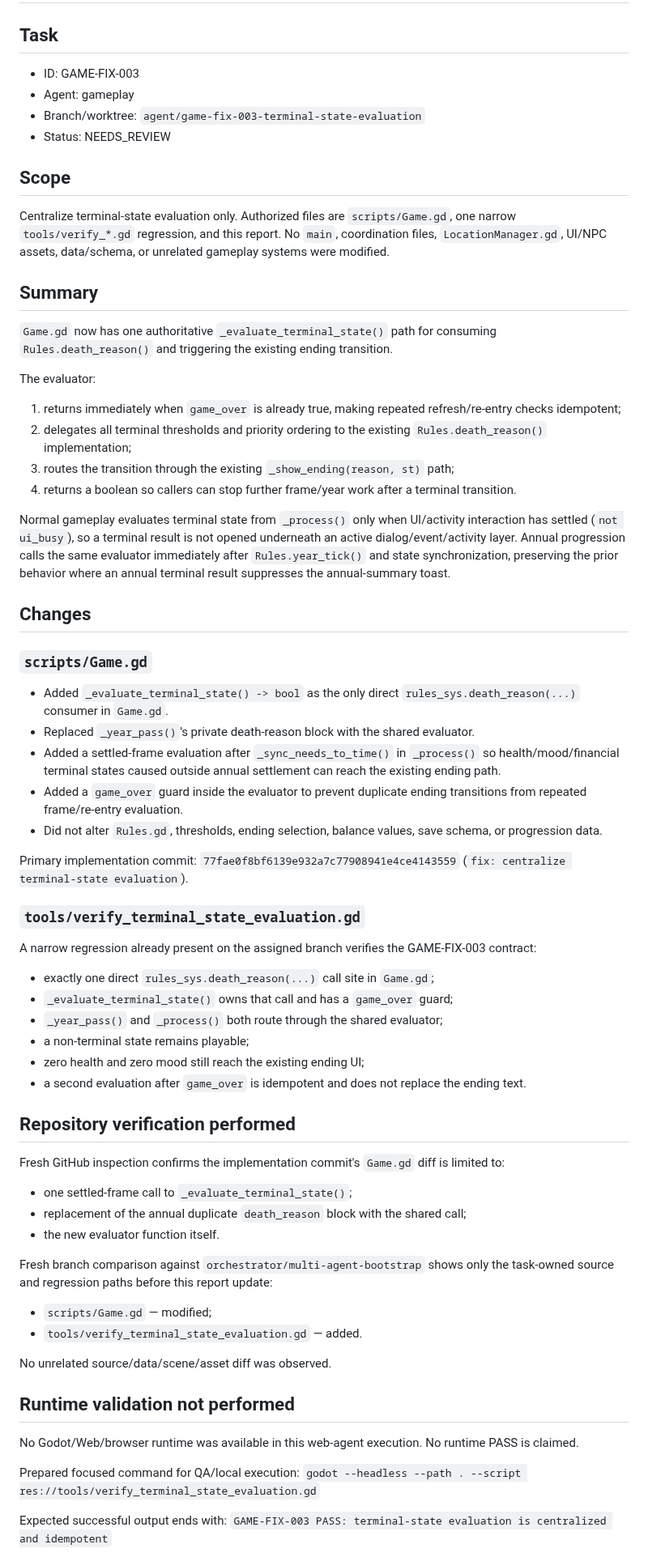
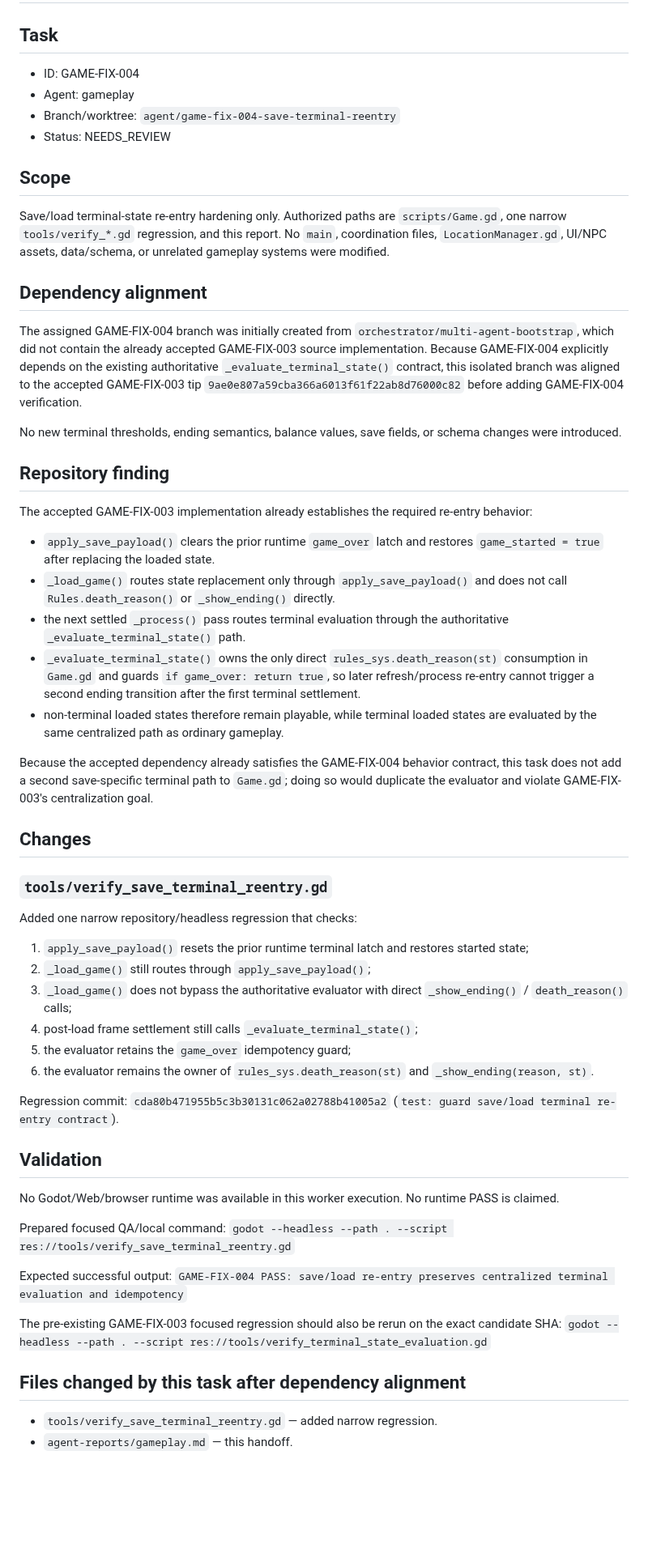
Before and after one commit to weiweng17/citylife-game, a Markdown page: agent-reports/gameplay.md, the part around one of its changes. Shown at 81% size. Rendered like a GitHub page; blank space fills up the shorter version.

Commit message:
docs: hand off GAME-FIX-004 for review

```diff
--- a/agent-reports/gameplay.md
+++ b/agent-reports/gameplay.md
@@ -1,62 +1,54 @@
 # Gameplay Agent Report
 
 ## Task
-- ID: GAME-FIX-003
+- ID: GAME-FIX-004
 - Agent: gameplay
-- Branch/worktree: `agent/game-fix-003-terminal-state-evaluation`
+- Branch/worktree: `agent/game-fix-004-save-terminal-reentry`
 - Status: NEEDS_REVIEW
 
 ## Scope
-Centralize terminal-state evaluation only. Authorized files are `scripts/Game.gd`, one narrow `tools/verify_*.gd` regression, and this report. No `main`, coordination files, `LocationManager.gd`, UI/NPC assets, data/schema, or unrelated gameplay systems were modified.
+Save/load terminal-state re-entry hardening only. Authorized paths are `scripts/Game.gd`, one narrow `tools/verify_*.gd` regression, and this report. No `main`, coordination files, `LocationManager.gd`, UI/NPC assets, data/schema, or unrelated gameplay systems were modified.
 
-## Summary
-`Game.gd` now has one authoritative `_evaluate_terminal_state()` path for consuming `Rules.death_reason()` and triggering the existing ending transition.
+## Dependency alignment
+The assigned GAME-FIX-004 branch was initially created from `orchestrator/multi-agent-bootstrap`, which did not contain the already accepted GAME-FIX-003 source implementation. Because GAME-FIX-004 explicitly depends on the existing authoritative `_evaluate_terminal_state()` contract, this isolated branch was aligned to the accepted GAME-FIX-003 tip `9ae0e807a59cba366a6013f61f22ab8d76000c82` before adding GAME-FIX-004 verification.
 
-The evaluator:
-1. returns immediately when `game_over` is already true, making repeated refresh/re-entry checks idempotent;
-2. delegates all terminal thresholds and priority ordering to the existing `Rules.death_reason()` implementation;
-3. routes the transition through the existing `_show_ending(reason, st)` path;
-4. returns a boolean so callers can stop further frame/year work after a terminal transition.
+No new terminal thresholds, ending semantics, balance values, save fields, or schema changes were introduced.
 
-Normal gameplay evaluates terminal state from `_process()` only when UI/activity interaction has settled (`not ui_busy`), so a terminal result is not opened underneath an active dialog/event/activity layer. Annual progression calls the same evaluator immediately after `Rules.year_tick()` and state synchronization, preserving the prior behavior where an annual terminal result suppresses the annual-summary toast.
+## Repository finding
+The accepted GAME-FIX-003 implementation already establishes the required re-entry behavior:
+- `apply_save_payload()` clears the prior runtime `game_over` latch and restores `game_started = true` after replacing the loaded state.
+- `_load_game()` routes state replacement only through `apply_save_payload()` and does not call `Rules.death_reason()` or `_show_ending()` directly.
+- the next settled `_process()` pass routes terminal evaluation through the authoritative `_evaluate_terminal_state()` path.
+- `_evaluate_terminal_state()` owns the only direct `rules_sys.death_reason(st)` consumption in `Game.gd` and guards `if game_over: return true`, so later refresh/process re-entry cannot trigger a second ending transition after the first terminal settlement.
+- non-terminal loaded states therefore remain playable, while terminal loaded states are evaluated by the same centralized path as ordinary gameplay.
+
+Because the accepted dependency already satisfies the GAME-FIX-004 behavior contract, this task does not add a second save-specific terminal path to `Game.gd`; doing so would duplicate the evaluator and violate GAME-FIX-003's centralization goal.
 
 ## Changes
-### `scripts/Game.gd`
-- Added `_evaluate_terminal_state() -> bool` as the only direct `rules_sys.death_reason(...)` consumer in `Game.gd`.
-- Replaced `_year_pass()`'s private death-reason block with the shared evaluator.
-- Added a settled-frame evaluation after `_sync_needs_to_time()` in `_process()` so health/mood/financial terminal states caused outside annual settlement can reach the existing ending path.
-- Added a `game_over` guard inside the evaluator to prevent duplicate ending transitions from repeated frame/re-entry evaluation.
-- Did not alter `Rules.gd`, thresholds, ending selection, balance values, save schema, or progression data.
+### `tools/verify_save_terminal_reentry.gd`
+Added one narrow repository/headless regression that checks:
+1. `apply_save_payload()` resets the prior runtime terminal latch and restores started state;
+2. `_load_game()` still routes through `apply_save_payload()`;
+3. `_load_game()` does not bypass the authoritative evaluator with direct `_show_ending()` / `death_reason()` calls;
+4. post-load frame settlement still calls `_evaluate_terminal_state()`;
+5. the evaluator retains the `game_over` idempotency guard;
+6. the evaluator remains the owner of `rules_sys.death_reason(st)` and `_show_ending(reason, st)`.
 
-Primary implementation commit: `77fae0f8bf6139e932a7c77908941e4ce4143559` (`fix: centralize terminal-state evaluation`).
+Regression commit: `cda80b471955b5c3b30131c062a02788b41005a2` (`test: guard save/load terminal re-entry contract`).
 
-### `tools/verify_terminal_state_evaluation.gd`
-A narrow regression already present on the assigned branch verifies the GAME-FIX-003 contract:
-- exactly one direct `rules_sys.death_reason(...)` call site in `Game.gd`;
-- `_evaluate_terminal_state()` owns that call and has a `game_over` guard;
-- `_year_pass()` and `_process()` both route through the shared evaluator;
-- a non-terminal state remains playable;
-- zero health and zero mood still reach the existing ending UI;
-- a second evaluation after `game_over` is idempotent and does not replace the ending text.
+## Validation
+No Godot/Web/browser runtime was available in this worker execution. No runtime PASS is claimed.
 
-## Repository verification performed
-Fresh GitHub inspection confirms the implementation commit's `Game.gd` diff is limited to:
-- one settled-frame call to `_evaluate_terminal_state()`;
-- replacement of the annual duplicate `death_reason` block with the shared call;
-- the new evaluator function itself.
+Prepared focused QA/local command:
+`godot --headless --path . --script res://tools/verify_save_terminal_reentry.gd`
 
-Fresh branch comparison against `orchestrator/multi-agent-bootstrap` shows only the task-owned source and regression paths before this report update:
-- `scripts/Game.gd` — modified;
-- `tools/verify_terminal_state_evaluation.gd` — added.
+Expected successful output:
+`GAME-FIX-004 PASS: save/load re-entry preserves centralized terminal evaluation and idempotency`
 
-No unrelated source/data/scene/asset diff was observed.
-
-## Runtime validation not performed
-No Godot/Web/browser runtime was available in this web-agent execution. No runtime PASS is claimed.
-
-Prepared focused command for QA/local execution:
+The pre-existing GAME-FIX-003 focused regression should also be rerun on the exact candidate SHA:
 `godot --headless --path . --script res://tools/verify_terminal_state_evaluation.gd`
 
-Expected successful output ends with:
-`GAME-FIX-003 PASS: terminal-state evaluation is centralized and idempotent`
+## Files changed by this task after dependency alignment
+- `tools/verify_save_terminal_reentry.gd` — added narrow regression.
+- `agent-reports/gameplay.md` — this handoff.
 
```
Also changed, not shown: other parts of agent-reports/gameplay.md (+4 -4 lines).
